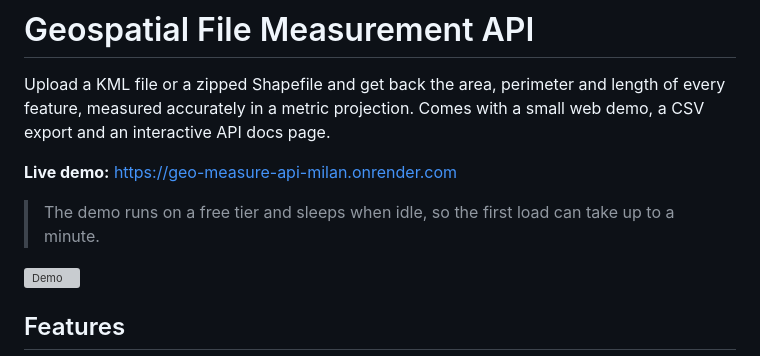
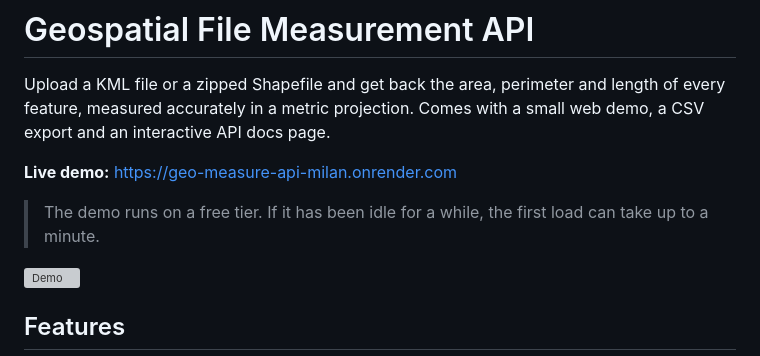
Before and after one commit to milantony05/geo-measure-api, a Markdown page: README.md, the part around the change. Rendered like a GitHub page; grey boxes are pictures that could not be loaded.

Commit message:
Tweak live demo note

```diff
--- a/README.md
+++ b/README.md
@@ -4,7 +4,7 @@ Upload a KML file or a zipped Shapefile and get back the area, perimeter and len
 
 **Live demo:** https://geo-measure-api-milan.onrender.com
 
-> The demo runs on a free tier and sleeps when idle, so the first load can take up to a minute.
+> The demo runs on a free tier. If it has been idle for a while, the first load can take up to a minute.
 
 ![Demo](docs/demo.png)
 
```
